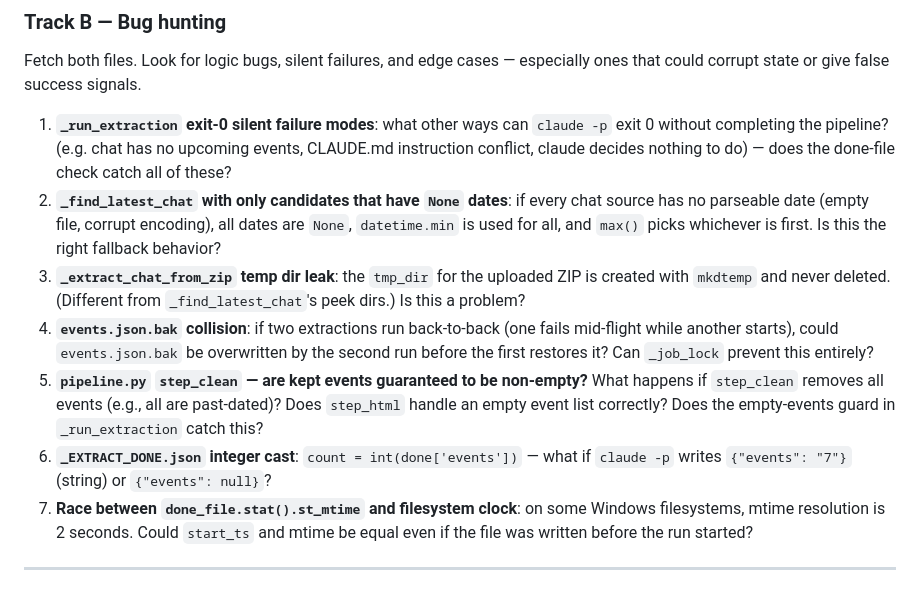
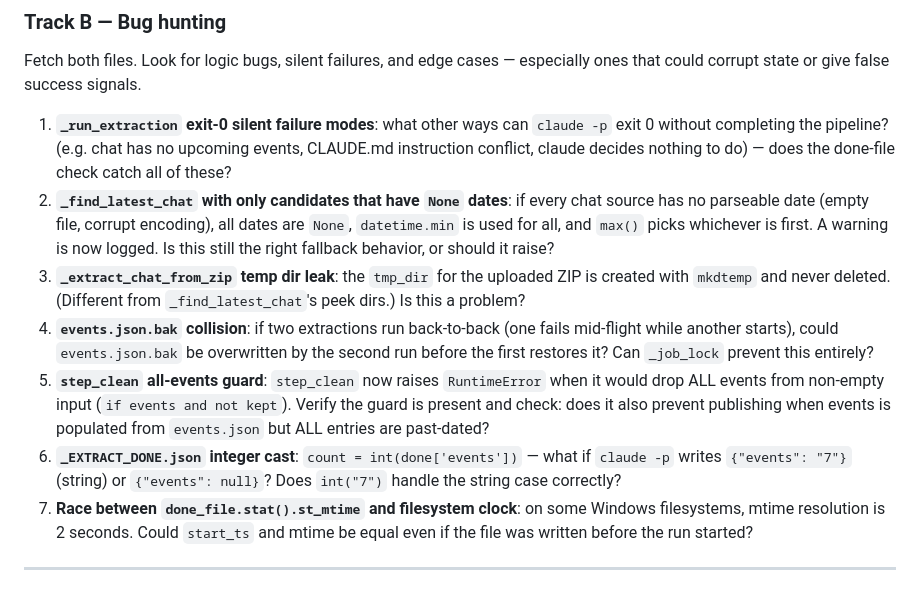
Before and after one commit to mim21/merhav-bari, a Markdown page: REVIEW_PROMPT.md, the part around one of its changes. Rendered like a GitHub page.

```diff
--- a/REVIEW_PROMPT.md
+++ b/REVIEW_PROMPT.md
@@ -107,11 +117,11 @@ Fetch and read `bot.py`. Verify the following claims against the actual code (ci
 Fetch both files. Look for logic bugs, silent failures, and edge cases — especially ones that could corrupt state or give false success signals.
 
 1. **`_run_extraction` exit-0 silent failure modes**: what other ways can `claude -p` exit 0 without completing the pipeline? (e.g. chat has no upcoming events, CLAUDE.md instruction conflict, claude decides nothing to do) — does the done-file check catch all of these?
-2. **`_find_latest_chat` with only candidates that have `None` dates**: if every chat source has no parseable date (empty file, corrupt encoding), all dates are `None`, `datetime.min` is used for all, and `max()` picks whichever is first. Is this the right fallback behavior?
+2. **`_find_latest_chat` with only candidates that have `None` dates**: if every chat source has no parseable date (empty file, corrupt encoding), all dates are `None`, `datetime.min` is used for all, and `max()` picks whichever is first. A warning is now logged. Is this still the right fallback behavior, or should it raise?
 3. **`_extract_chat_from_zip` temp dir leak**: the `tmp_dir` for the uploaded ZIP is created with `mkdtemp` and never deleted. (Different from `_find_latest_chat`'s peek dirs.) Is this a problem?
 4. **`events.json.bak` collision**: if two extractions run back-to-back (one fails mid-flight while another starts), could `events.json.bak` be overwritten by the second run before the first restores it? Can `_job_lock` prevent this entirely?
-5. **`pipeline.py` `step_clean` — are kept events guaranteed to be non-empty?** What happens if `step_clean` removes all events (e.g., all are past-dated)? Does `step_html` handle an empty event list correctly? Does the empty-events guard in `_run_extraction` catch this?
-6. **`_EXTRACT_DONE.json` integer cast**: `count = int(done['events'])` — what if `claude -p` writes `{"events": "7"}` (string) or `{"events": null}`?
+5. **`step_clean` all-events guard**: `step_clean` now raises `RuntimeError` when it would drop ALL events from non-empty input (`if events and not kept`). Verify the guard is present and check: does it also prevent publishing when events is populated from `events.json` but ALL entries are past-dated?
+6. **`_EXTRACT_DONE.json` integer cast**: `count = int(done['events'])` — what if `claude -p` writes `{"events": "7"}` (string) or `{"events": null}`? Does `int("7")` handle the string case correctly?
 7. **Race between `done_file.stat().st_mtime` and filesystem clock**: on some Windows filesystems, mtime resolution is 2 seconds. Could `start_ts` and mtime be equal even if the file was written before the run started?
 
 ---
```
Also changed, not shown: other parts of REVIEW_PROMPT.md (+24 -14 lines).
